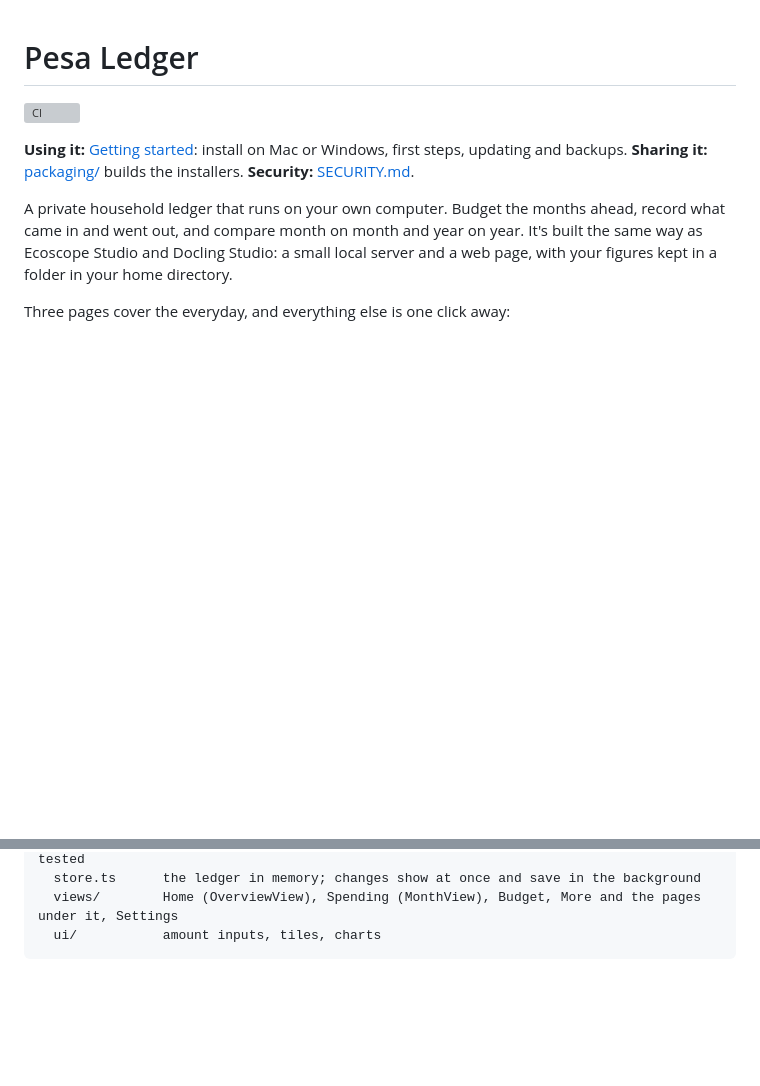
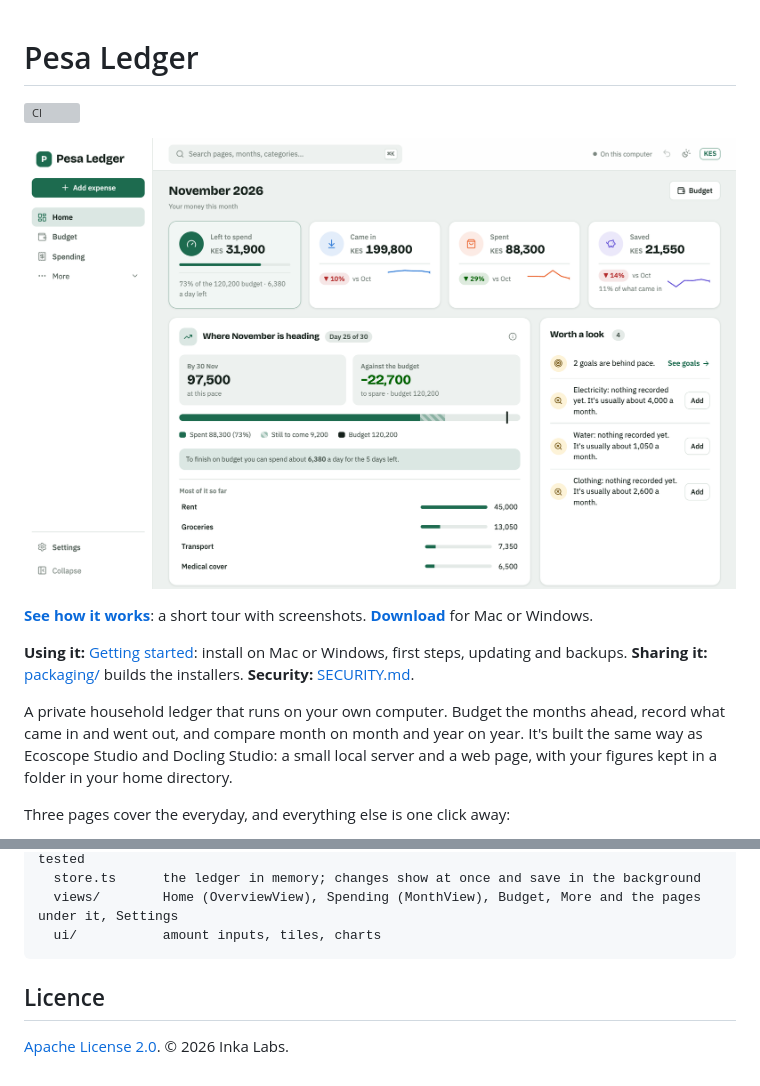
Before and after one commit to inka-labs/pesa-ledger, a Markdown page: README.md, 2 parts joined by grey strips. Drawn GitHub-style; pictures changed too: docs/img/overview.png (added); blank space fills up the shorter version; grey boxes are pictures that could not be loaded.

Commit message:
Add licence, screenshot and tour link; point links at inka-labs
Co-Authored-By: Claude Fable 5.2 <noreply@anthropic.com>

````diff
--- a/README.md
+++ b/README.md
@@ -1,6 +1,10 @@
 # Pesa Ledger
 
-[![CI](https://github.com/ttemu34/pesa-ledger/actions/workflows/ci.yml/badge.svg)](https://github.com/ttemu34/pesa-ledger/actions/workflows/ci.yml)
+[![CI](https://github.com/inka-labs/pesa-ledger/actions/workflows/ci.yml/badge.svg)](https://github.com/inka-labs/pesa-ledger/actions/workflows/ci.yml)
+
+![Pesa Ledger's home page: money left to spend, what came in, what was spent and saved this month](docs/img/overview.png)
+
+**[See how it works](https://inka-labs.github.io/pesa-ledger/)**: a short tour with screenshots. **[Download](https://github.com/inka-labs/pesa-ledger/releases/latest)** for Mac or Windows.
 
 **Using it:** [Getting started](docs/GETTING_STARTED.md): install on Mac or Windows, first steps, updating and
 backups. **Sharing it:** [packaging/](packaging/README.md) builds the installers. **Security:** [SECURITY.md](SECURITY.md).
@@ -175,3 +179,7 @@ frontend/src/
   views/        Home (OverviewView), Spending (MonthView), Budget, More and the pages under it, Settings
   ui/           amount inputs, tiles, charts
 ```
+
+## Licence
+
+[Apache License 2.0](LICENSE). © 2026 Inka Labs.
````
Also changed, not shown: docs/GETTING_STARTED.md (+1 -1 lines), 1 other file.
